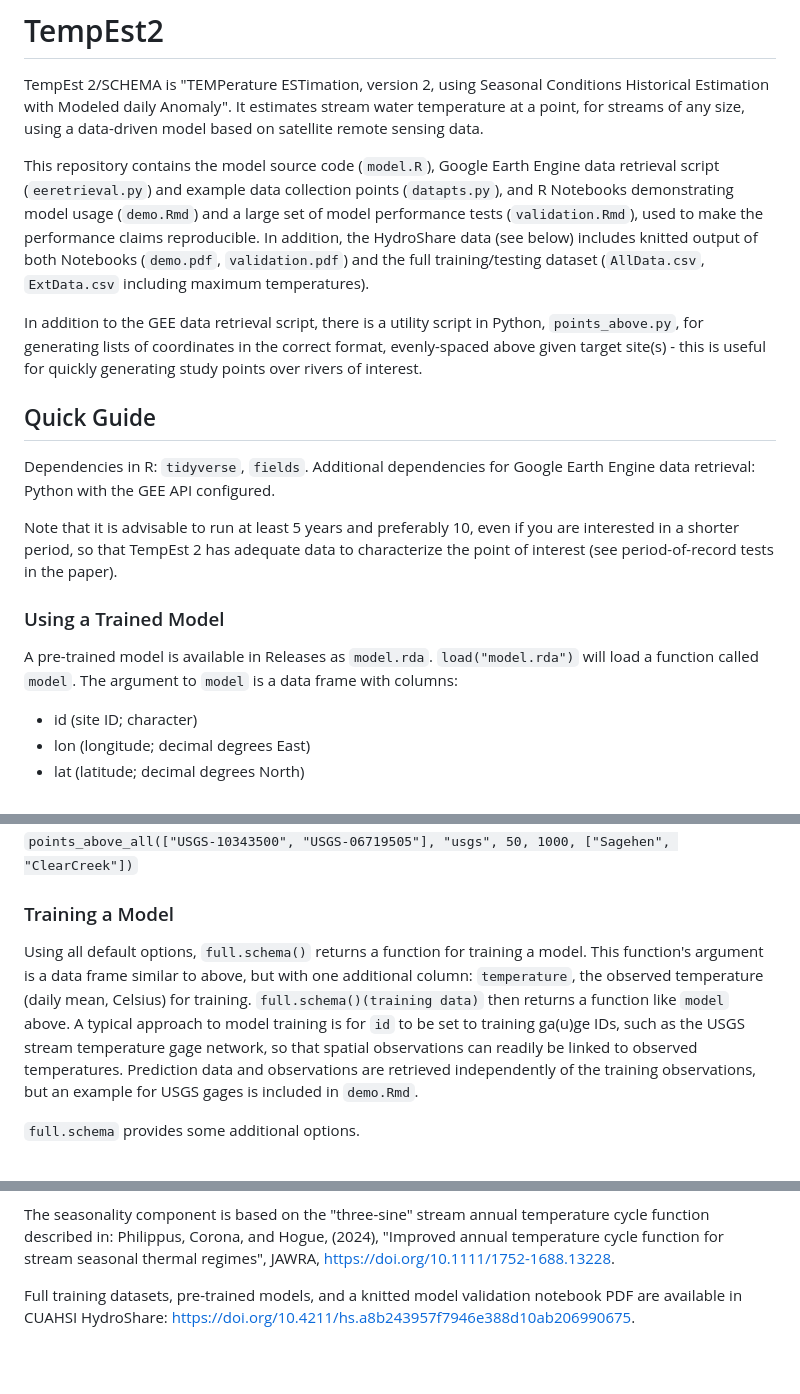
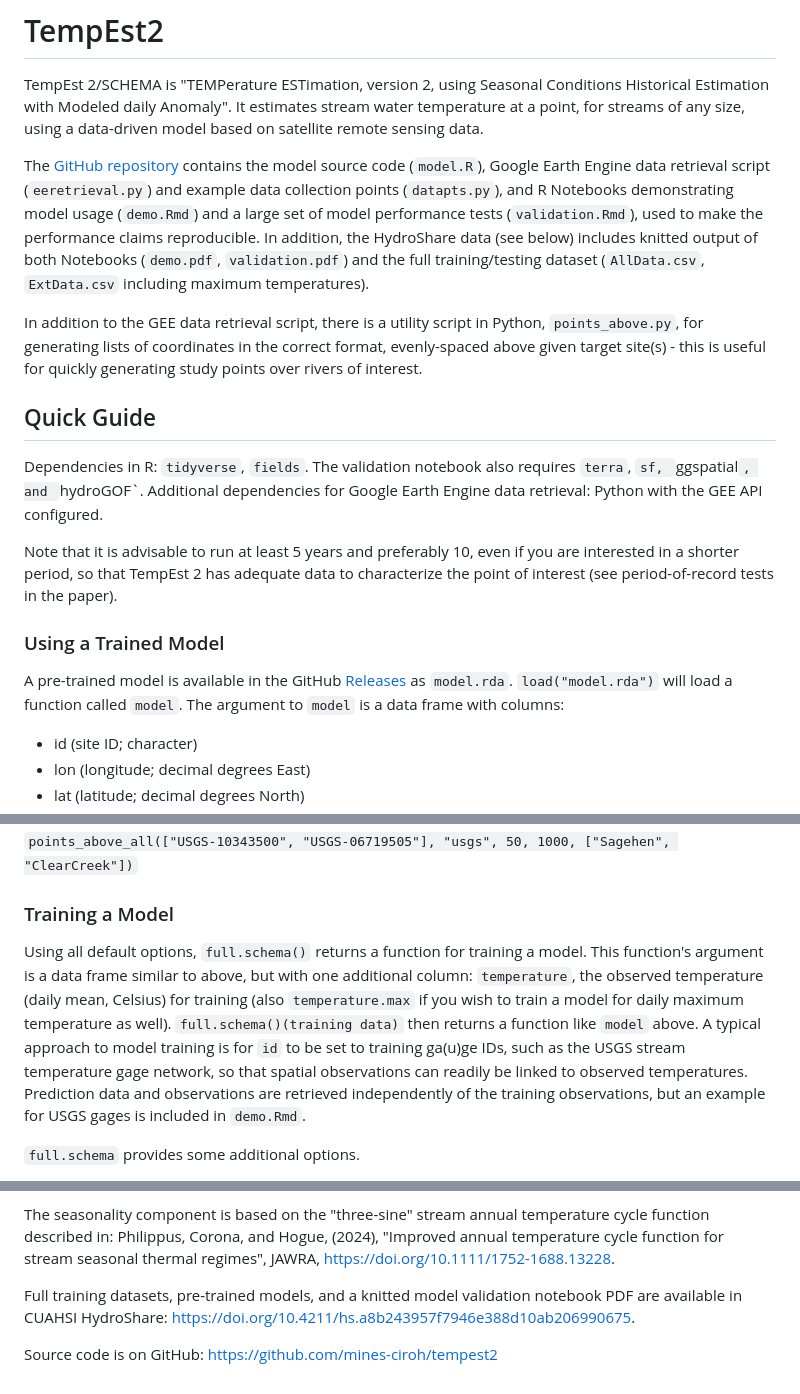
Before and after one commit to mines-ciroh/TempEst2, a Markdown page: README.md, 3 parts joined by grey strips. Drawn GitHub-style; blank space fills up the shorter version.

```diff
--- a/README.md
+++ b/README.md
@@ -1,19 +1,19 @@
 # TempEst2
 TempEst 2/SCHEMA is "TEMPerature ESTimation, version 2, using Seasonal Conditions Historical Estimation with Modeled daily Anomaly". It estimates stream water temperature at a point, for streams of any size, using a data-driven model based on satellite remote sensing data.
 
-This repository contains the model source code (`model.R`), Google Earth Engine data retrieval script (`eeretrieval.py`) and example data collection points (`datapts.py`), and R Notebooks demonstrating model usage (`demo.Rmd`) and a large set of model performance tests (`validation.Rmd`), used to make the performance claims reproducible.  In addition, the HydroShare data (see below) includes knitted output of both Notebooks (`demo.pdf`, `validation.pdf`) and the full training/testing dataset (`AllData.csv`, `ExtData.csv` including maximum temperatures).
+The [GitHub repository](https://github.com/mines-ciroh/tempest2) contains the model source code (`model.R`), Google Earth Engine data retrieval script (`eeretrieval.py`) and example data collection points (`datapts.py`), and R Notebooks demonstrating model usage (`demo.Rmd`) and a large set of model performance tests (`validation.Rmd`), used to make the performance claims reproducible.  In addition, the HydroShare data (see below) includes knitted output of both Notebooks (`demo.pdf`, `validation.pdf`) and the full training/testing dataset (`AllData.csv`, `ExtData.csv` including maximum temperatures).
 
 In addition to the GEE data retrieval script, there is a utility script in Python, `points_above.py`, for generating lists of coordinates in the correct format, evenly-spaced above given target site(s) - this is useful for quickly generating study points over rivers of interest.
 
 ## Quick Guide
 
-Dependencies in R: `tidyverse`, `fields`. Additional dependencies for Google Earth Engine data retrieval: Python with the GEE API configured.
+Dependencies in R: `tidyverse`, `fields`. The validation notebook also requires `terra`, `sf, `ggspatial`, and `hydroGOF`. Additional dependencies for Google Earth Engine data retrieval: Python with the GEE API configured.
 
 Note that it is advisable to run at least 5 years and preferably 10, even if you are interested in a shorter period, so that TempEst 2 has adequate data to characterize the point of interest (see period-of-record tests in the paper).
 
 ### Using a Trained Model
 
-A pre-trained model is available in Releases as `model.rda`.  `load("model.rda")` will load a function called `model`.  The argument to `model` is a data frame with columns:
+A pre-trained model is available in the GitHub [Releases](https://github.com/mines-ciroh/TempEst2/releases) as `model.rda`.  `load("model.rda")` will load a function called `model`.  The argument to `model` is a data frame with columns:
 
 * id (site ID; character)
 * lon (longitude; decimal degrees East)
@@ -60,7 +109,7 @@ Example for Clear Creek and Sagehen Creek:
 
 ### Training a Model
 
-Using all default options, `full.schema()` returns a function for training a model.  This function's argument is a data frame similar to above, but with one additional column: `temperature`, the observed temperature (daily mean, Celsius) for training.  `full.schema()(training data)` then returns a function like `model` above.  A typical approach to model training is for `id` to be set to training ga(u)ge IDs, such as the USGS stream temperature gage network, so that spatial observations can readily be linked to observed temperatures.  Prediction data and observations are retrieved independently of the training observations, but an example for USGS gages is included in `demo.Rmd`.
+Using all default options, `full.schema()` returns a function for training a model.  This function's argument is a data frame similar to above, but with one additional column: `temperature`, the observed temperature (daily mean, Celsius) for training (also `temperature.max` if you wish to train a model for daily maximum temperature as well).  `full.schema()(training data)` then returns a function like `model` above.  A typical approach to model training is for `id` to be set to training ga(u)ge IDs, such as the USGS stream temperature gage network, so that spatial observations can readily be linked to observed temperatures.  Prediction data and observations are retrieved independently of the training observations, but an example for USGS gages is included in `demo.Rmd`.
 
 `full.schema` provides some additional options.
 
@@ -77,3 +126,5 @@ If you use this model in your research, please cite Philippus, Corona, Schneider
 The seasonality component is based on the "three-sine" stream annual temperature cycle function described in: Philippus, Corona, and Hogue, (2024), "Improved annual temperature cycle function for stream seasonal thermal regimes", JAWRA, https://doi.org/10.1111/1752-1688.13228.
 
 Full training datasets, pre-trained models, and a knitted model validation notebook PDF are available in CUAHSI HydroShare: https://doi.org/10.4211/hs.a8b243957f7946e388d10ab206990675.
+
+Source code is on GitHub: https://github.com/mines-ciroh/tempest2
```
Also changed, not shown: other parts of README.md (+49 -0 lines).
